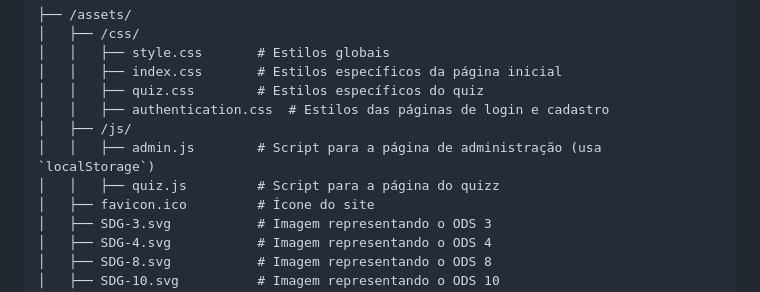
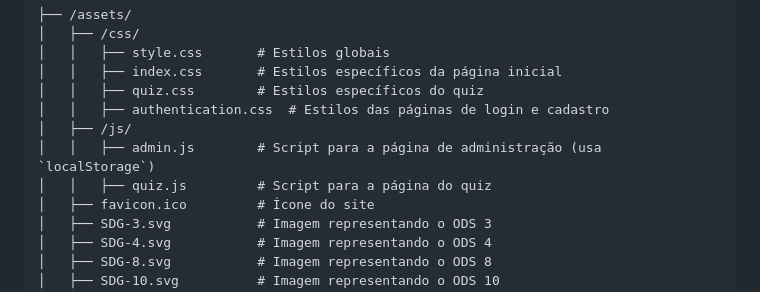
Before and after one commit to thallysbr/projeto-disciplinafrontend.github.io, a Markdown page: README.md, the part around the change. GitHub-like rendering.

Commit message:
Atualizando readme

```diff
--- a/README.md
+++ b/README.md
@@ -29,7 +29,7 @@ Abaixo está a organização dos arquivos do projeto:
 │   │   ├── authentication.css  # Estilos das páginas de login e cadastro
 │   ├── /js/
 │   │   ├── admin.js        # Script para a página de administração (usa `localStorage`)
-│   │   ├── quiz.js         # Script para a página do quizz
+│   │   ├── quiz.js         # Script para a página do quiz
 │   ├── favicon.ico         # Ícone do site
 │   ├── SDG-3.svg           # Imagem representando o ODS 3
 │   ├── SDG-4.svg           # Imagem representando o ODS 4
```
